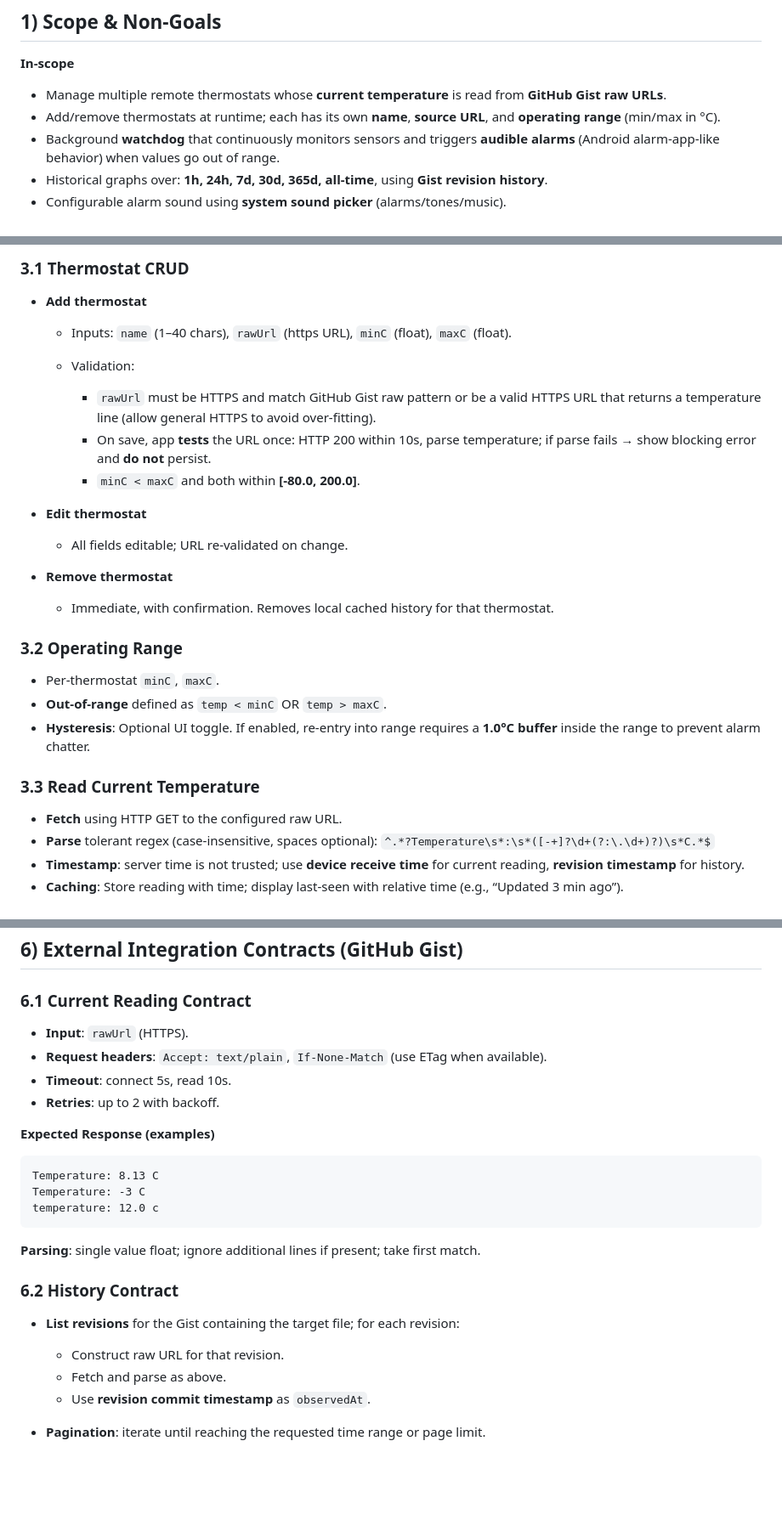
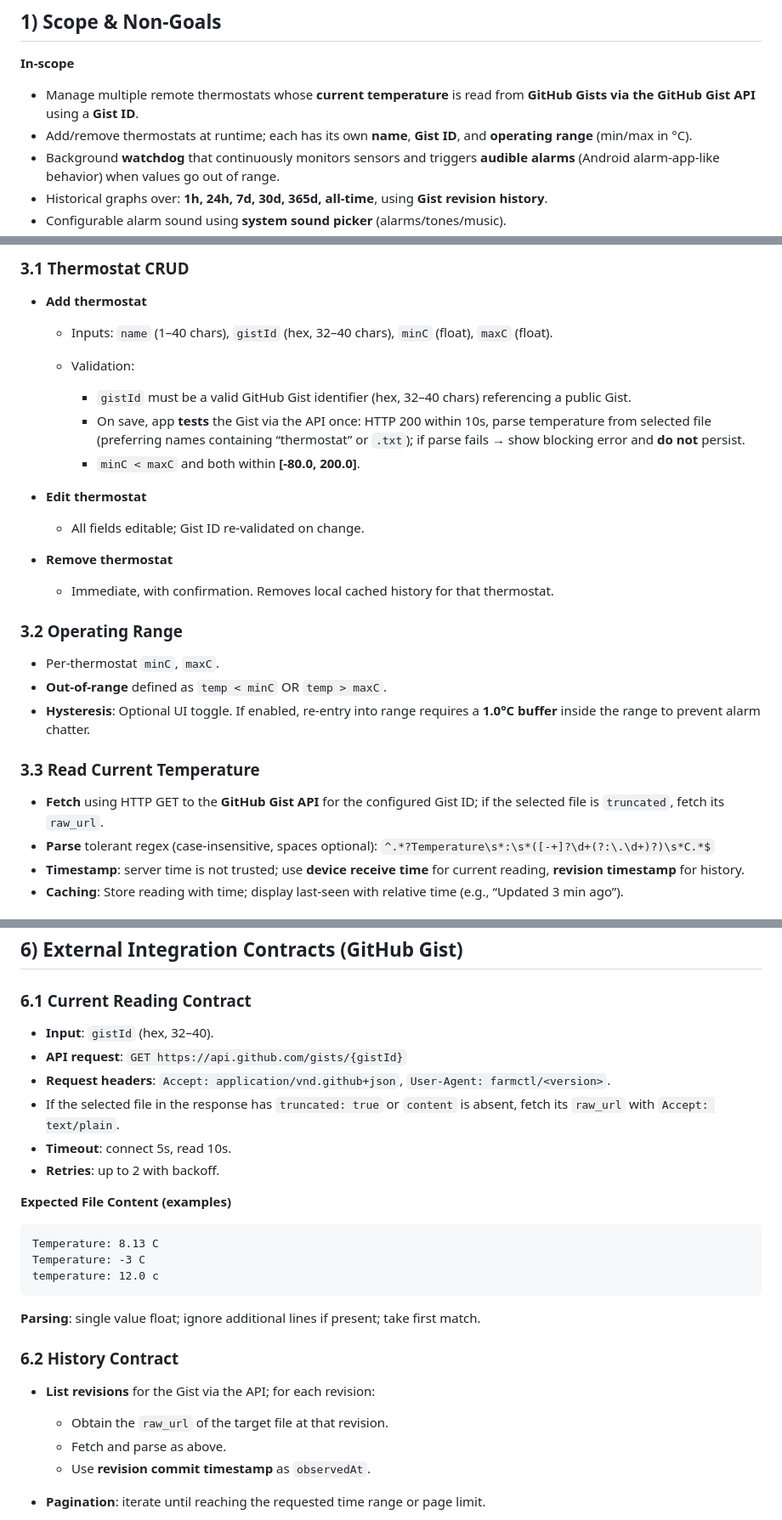
Before and after one commit to ghsi011/FarmCtl, a Markdown page: docs/Spec.md, 3 parts joined by grey strips. Shown at 85% size. Rendered like a GitHub page; blank space fills up the shorter version.

````diff
--- a/docs/Spec.md
+++ b/docs/Spec.md
@@ -10,8 +10,8 @@
 
 **In-scope**
 
-* Manage multiple remote thermostats whose **current temperature** is read from **GitHub Gist raw URLs**.
-* Add/remove thermostats at runtime; each has its own **name**, **source URL**, and **operating range** (min/max in °C).
+* Manage multiple remote thermostats whose **current temperature** is read from **GitHub Gists via the GitHub Gist API** using a **Gist ID**.
+* Add/remove thermostats at runtime; each has its own **name**, **Gist ID**, and **operating range** (min/max in °C).
 * Background **watchdog** that continuously monitors sensors and triggers **audible alarms** (Android alarm-app-like behavior) when values go out of range.
 * Historical graphs over: **1h, 24h, 7d, 30d, 365d, all-time**, using **Gist revision history**.
 * Configurable alarm sound using **system sound picker** (alarms/tones/music).
@@ -46,15 +46,15 @@
 
 * **Add thermostat**
 
-  * Inputs: `name` (1–40 chars), `rawUrl` (https URL), `minC` (float), `maxC` (float).
+  * Inputs: `name` (1–40 chars), `gistId` (hex, 32–40 chars), `minC` (float), `maxC` (float).
   * Validation:
 
-    * `rawUrl` must be HTTPS and match GitHub Gist raw pattern or be a valid HTTPS URL that returns a temperature line (allow general HTTPS to avoid over-fitting).
-    * On save, app **tests** the URL once: HTTP 200 within 10s, parse temperature; if parse fails → show blocking error and **do not** persist.
+    * `gistId` must be a valid GitHub Gist identifier (hex, 32–40 chars) referencing a public Gist.
+    * On save, app **tests** the Gist via the API once: HTTP 200 within 10s, parse temperature from selected file (preferring names containing “thermostat” or `.txt`); if parse fails → show blocking error and **do not** persist.
     * `minC < maxC` and both within **[-80.0, 200.0]**.
 * **Edit thermostat**
 
-  * All fields editable; URL re-validated on change.
+  * All fields editable; Gist ID re-validated on change.
 * **Remove thermostat**
 
   * Immediate, with confirmation. Removes local cached history for that thermostat.
@@ -67,7 +67,7 @@
 
 ### 3.3 Read Current Temperature
 
-* **Fetch** using HTTP GET to the configured raw URL.
+* **Fetch** using HTTP GET to the **GitHub Gist API** for the configured Gist ID; if the selected file is `truncated`, fetch its `raw_url`.
 * **Parse** tolerant regex (case-insensitive, spaces optional):
   `^.*?Temperature\s*:\s*([-+]?\d+(?:\.\d+)?)\s*C.*$`
 * **Timestamp**: server time is not trusted; use **device receive time** for current reading, **revision timestamp** for history.
@@ -175,12 +175,14 @@ Use a relational store (e.g., SQLite) with the following conceptual schema:
 
 ### 6.1 Current Reading Contract
 
-* **Input**: `rawUrl` (HTTPS).
-* **Request headers**: `Accept: text/plain`, `If-None-Match` (use ETag when available).
+* **Input**: `gistId` (hex, 32–40).
+* **API request**: `GET https://api.github.com/gists/{gistId}`
+* **Request headers**: `Accept: application/vnd.github+json`, `User-Agent: farmctl/<version>`.
+* If the selected file in the response has `truncated: true` or `content` is absent, fetch its `raw_url` with `Accept: text/plain`.
 * **Timeout**: connect 5s, read 10s.
 * **Retries**: up to 2 with backoff.
 
-**Expected Response (examples)**
+**Expected File Content (examples)**
 
 ```
 Temperature: 8.13 C
@@ -192,9 +194,9 @@ temperature: 12.0 c
 
 ### 6.2 History Contract
 
-* **List revisions** for the Gist containing the target file; for each revision:
+* **List revisions** for the Gist via the API; for each revision:
 
-  * Construct raw URL for that revision.
+  * Obtain the `raw_url` of the target file at that revision.
   * Fetch and parse as above.
   * Use **revision commit timestamp** as `observedAt`.
 * **Pagination**: iterate until reaching the requested time range or page limit.
````
Also changed, not shown: other parts of docs/Spec.md (+8 -8 lines), .agent/ExecPlan.md (+8 -2 lines), docs/ImplementationPlan.md (+9 -9 lines).
